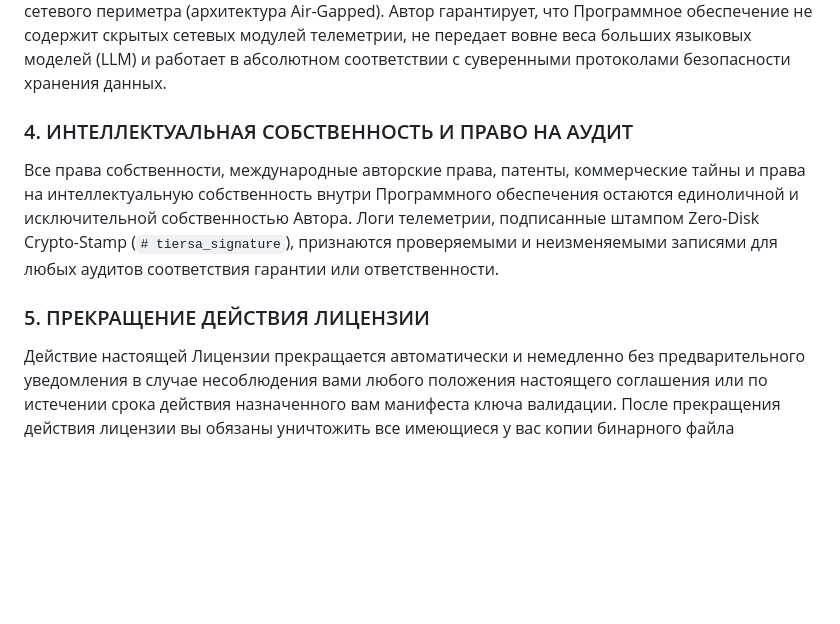
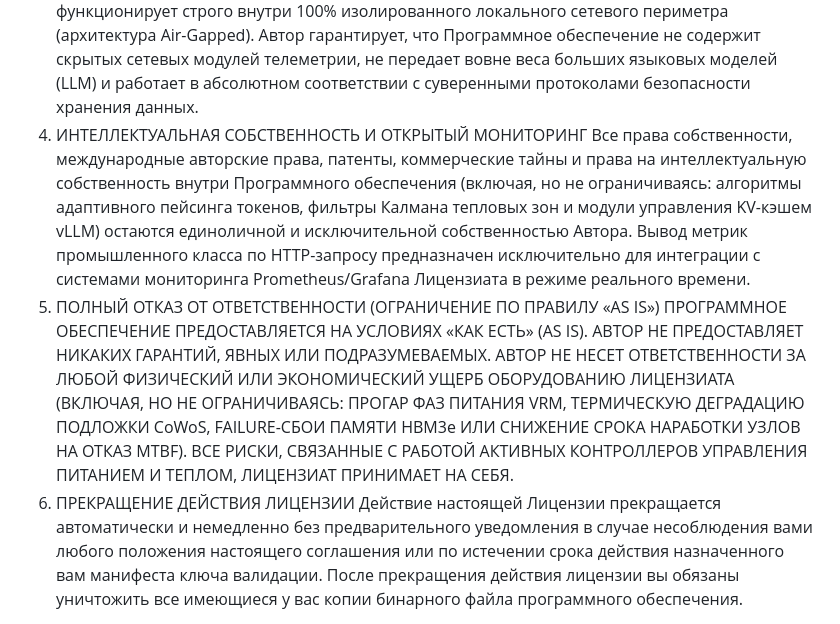
Before and after one commit to ProFoton/TIERSA-Zero-Panic-AI, a Markdown page: LICENSE.ru.md, the part around one of its changes. Drawn GitHub-style; blank space fills up the shorter version.

```diff
--- a/LICENSE.ru.md
+++ b/LICENSE.ru.md
@@ -25,7 +18,7 @@
 Программное обеспечение функционирует строго внутри 100% изолированного локального сетевого периметра (архитектура Air-Gapped). Автор гарантирует, что Программное обеспечение не содержит скрытых сетевых модулей телеметрии, не передает вовне веса больших языковых моделей (LLM) и работает в абсолютном соответствии с суверенными протоколами безопасности хранения данных.
-
-### 4. ИНТЕЛЛЕКТУАЛЬНАЯ СОБСТВЕННОСТЬ И ПРАВО НА АУДИТ
-Все права собственности, международные авторские права, патенты, коммерческие тайны и права на интеллектуальную собственность внутри Программного обеспечения остаются единоличной и исключительной собственностью Автора. Логи телеметрии, подписанные штампом Zero-Disk Crypto-Stamp (`# tiersa_signature`), признаются проверяемыми и неизменяемыми записями для любых аудитов соответствия гарантии или ответственности.
-
-### 5. ПРЕКРАЩЕНИЕ ДЕЙСТВИЯ ЛИЦЕНЗИИ
+4. ИНТЕЛЛЕКТУАЛЬНАЯ СОБСТВЕННОСТЬ И ОТКРЫТЫЙ МОНИТОРИНГ
+Все права собственности, международные авторские права, патенты, коммерческие тайны и права на интеллектуальную собственность внутри Программного обеспечения (включая, но не ограничиваясь: алгоритмы адаптивного пейсинга токенов, фильтры Калмана тепловых зон и модули управления KV-кэшем vLLM) остаются единоличной и исключительной собственностью Автора. Вывод метрик промышленного класса по HTTP-запросу предназначен исключительно для интеграции с системами мониторинга Prometheus/Grafana Лицензиата в режиме реального времени.
+5. ПОЛНЫЙ ОТКАЗ ОТ ОТВЕТСТВЕННОСТИ (ОГРАНИЧЕНИЕ ПО ПРАВИЛУ «AS IS»)
+ПРОГРАММНОЕ ОБЕСПЕЧЕНИЕ ПРЕДОСТАВЛЯЕТСЯ НА УСЛОВИЯХ «КАК ЕСТЬ» (AS IS). АВТОР НЕ ПРЕДОСТАВЛЯЕТ НИКАКИХ ГАРАНТИЙ, ЯВНЫХ ИЛИ ПОДРАЗУМЕВАЕМЫХ. АВТОР НЕ НЕСЕТ ОТВЕТСТВЕННОСТИ ЗА ЛЮБОЙ ФИЗИЧЕСКИЙ ИЛИ ЭКОНОМИЧЕСКИЙ УЩЕРБ ОБОРУДОВАНИЮ ЛИЦЕНЗИАТА (ВКЛЮЧАЯ, НО НЕ ОГРАНИЧИВАЯСЬ: ПРОГАР ФАЗ ПИТАНИЯ VRM, ТЕРМИЧЕСКУЮ ДЕГРАДАЦИЮ ПОДЛОЖКИ CoWoS, FAILURE-СБОИ ПАМЯТИ HBM3e ИЛИ СНИЖЕНИЕ СРОКА НАРАБОТКИ УЗЛОВ НА ОТКАЗ MTBF). ВСЕ РИСКИ, СВЯЗАННЫЕ С РАБОТОЙ АКТИВНЫХ КОНТРОЛЛЕРОВ УПРАВЛЕНИЯ ПИТАНИЕМ И ТЕПЛОМ, ЛИЦЕНЗИАТ ПРИНИМАЕТ НА СЕБЯ.
+6. ПРЕКРАЩЕНИЕ ДЕЙСТВИЯ ЛИЦЕНЗИИ
 Действие настоящей Лицензии прекращается автоматически и немедленно без предварительного уведомления в случае несоблюдения вами любого положения настоящего соглашения или по истечении срока действия назначенного вам манифеста ключа валидации. После прекращения действия лицензии вы обязаны уничтожить все имеющиеся у вас копии бинарного файла программного обеспечения.
```
Also changed, not shown: other parts of LICENSE.ru.md (+13 -20 lines).
